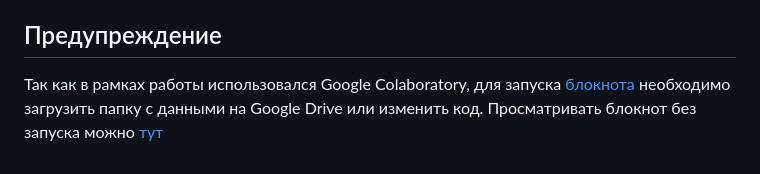
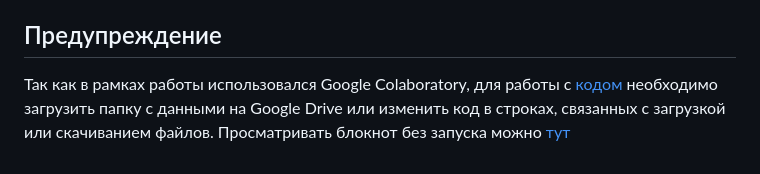
Before and after one commit to a-berez/OKN_Novgorod, a Markdown page: README.md, the part around the change. Rendered like a GitHub page.

```diff
--- a/README.md
+++ b/README.md
@@ -29,5 +29,5 @@
 
 
 ## Предупреждение
-Так как в рамках работы использовался Google Colaboratory, для запуска [блокнота](https://github.com/a-berez/OKN_Novgorod/blob/main/VelN_OKN.ipynb) необходимо загрузить папку с данными на Google Drive или изменить код.
+Так как в рамках работы использовался Google Colaboratory, для работы с [кодом](https://github.com/a-berez/OKN_Novgorod/blob/main/VelN_OKN.ipynb) необходимо загрузить папку с данными на Google Drive или изменить код в строках, связанных с загрузкой или скачиванием файлов.
 Просматривать блокнот без запуска можно [тут](https://github.com/a-berez/OKN_Novgorod/blob/main/VelN_OKN.ipynb)
```
